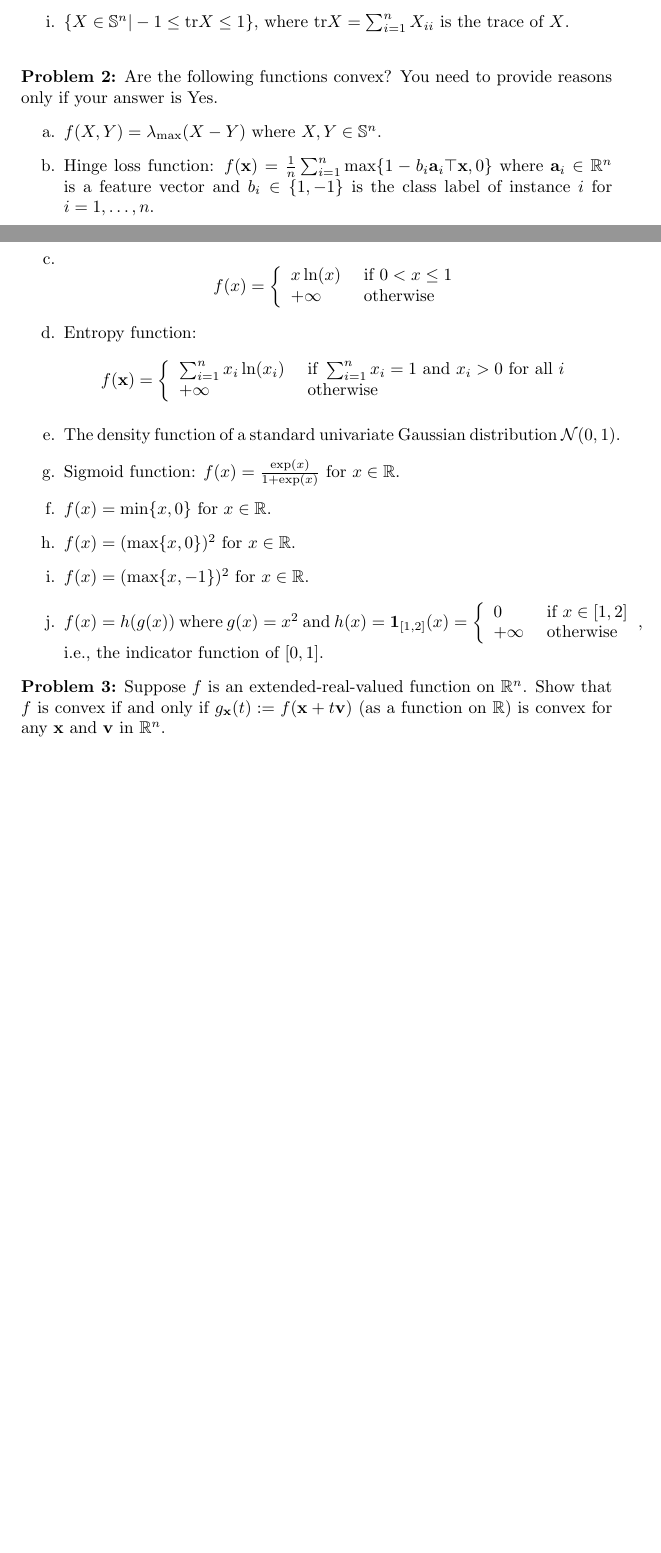
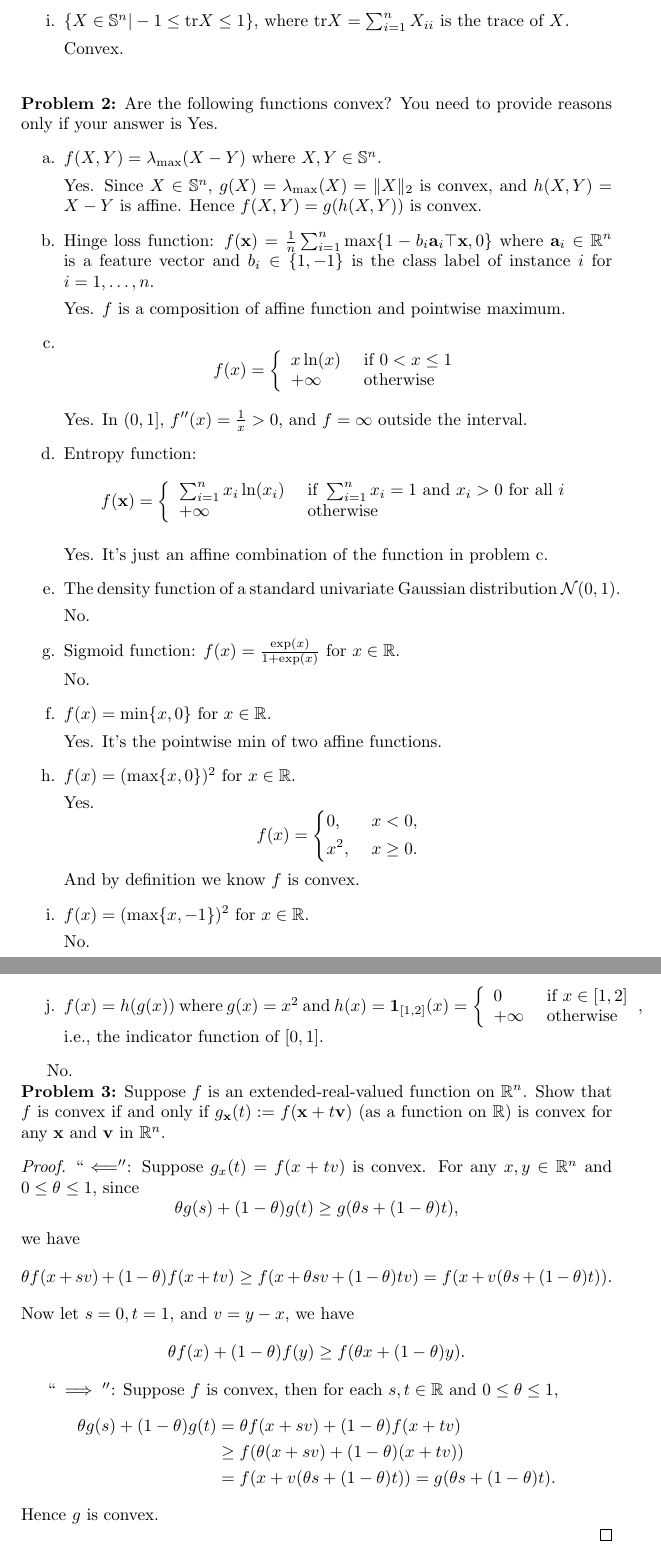
Before and after one commit to Orcuslc/Courses-2019, a LaTeX problem sheet (Convex optimization/Homework 1/Homework1.tex): two parts of pages 1 and 2 of 2 before the commit and two parts of pages 2 and 3 of 3 after it, joined at a grey line, cut so that both start at the same text, the shorter picture padded with empty space. Compiled offline with pdfLaTeX.

Commit message:
finished homework 1

```diff
--- a/Convex optimization/Homework 1/Homework1.tex
+++ b/Convex optimization/Homework 1/Homework1.tex
@@ -53,10 +65,17 @@
+	Convex.
 \end{enumerate}
 \bigskip
 
 \noindent\textbf{Problem 2:} Are the following functions convex? You need to provide reasons only if your answer is Yes.
 \begin{enumerate}
 \item[a.] $f(X,Y)=\lambda_{\max}(X-Y)$ where $X,Y\in\mathbb{S}^n$.
+
+Yes. Since $X\in\mathbb{S}^n $, $ g(X) = \lambda_{\max}(X) = \lVert X\rVert_2 $ is convex, and $h(X, Y) = X-Y$ is affine. Hence $f(X, Y) = g(h(X, Y))$ is convex.
+
 \item[b.] Hinge loss function: $f(\bx)=\frac{1}{n}\sum_{i=1}^n\max\{1-b_i\ba_i\top \bx,0\}$ where $\ba_i\in\mathbb{R}^n$ is a feature vector and $b_i\in\{1,-1\}$ is the class label of instance $i$ for $i=1,\dots,n$.
+
+Yes. $f$ is a composition of affine function and pointwise maximum.
+
 \item[c.]
 $$
 f(x)=\left\{\begin{array}{ll}
@@ -65,6 +84,9 @@ x\ln(x)&\text{ if }0< x\leq 1\\
 \end{array}
 \right.
 $$
+
+Yes. In $(0, 1]$, $f''(x) = \frac{1}{x} > 0$, and $f = \infty $ outside the interval.
+
 \item[d.] Entropy function:
 $$
 f(\bx)=
@@ -75,17 +97,74 @@ f(\bx)=
 \end{array}
 \right.
 $$
+
+Yes. It's just an affine combination of the function in problem c.
+
 \item[e.] The density function of a standard univariate Gaussian distribution $\mathcal{N}(0,1)$.
+
+No.
+
 \item[g.] Sigmoid function: $f(x)=\frac{\exp(x)}{1+\exp(x)}$ for $x\in\mathbb{R}$.
+
+No.
+
 \item[f.] $f(x)=\min\{x,0\}$ for $x\in\mathbb{R}$.
+
+Yes. It's the pointwise min of two affine functions.
+
 \item[h.] $f(x)=(\max\{x,0\})^2$ for $x\in\mathbb{R}$.
+
+Yes.
+$$
+f(x) = \left\{
+\begin{aligned}
+&0, &\ x < 0, \\
+&x^2, &\ x \ge 0.
+\end{aligned}
+\right.
+$$
+And by definition we know $f$ is convex.
+
 \item[i.] $f(x)=(\max\{x,-1\})^2$ for $x\in\mathbb{R}$.
+
+No.
+
 \item[j.] $f(x)=h(g(x))$ where $g(x)=x^2$ and $h(x)=\mathbf{1}_{[1,2]}(x)=\left\{\begin{array}{ll}0&\text{ if }x\in[1,2]\\+\infty&\text{ otherwise}\end{array}\right.$, i.e., the indicator function of $[0,1]$.
 \end{enumerate}
+
+No.
+
 
 \noindent\textbf{Problem 3:} Suppose $f$ is an extended-real-valued function on $\mathbb{R}^n$.
 Show that $f$ is convex if and only if $g_{\bx}(t):=f(\bx+t\bv)$ (as a function on $\mathbb R$) is convex for any $\bx$ and $\bv$ in $\mathbb{R}^n$.
 
+\begin{proof}
+$``\Longleftarrow''$:
+Suppose $g_x(t) = f(x+tv) $ is convex. For any $x, y \in\mathbb{R}^n $ and $0\le \theta\le 1$, since
+$$
+\theta g(s) + (1-\theta)g(t) \ge g(\theta s + (1-\theta)t),
+$$
+we have
+$$
+\theta f(x+sv) + (1-\theta) f(x+tv) \ge f(x+\theta sv+(1-\theta)tv) = f(x+v(\theta s+ (1-\theta)t)).
+$$
+Now let $s = 0, t = 1$, and $v = y-x$, we have
+$$
+\theta f(x) + (1-\theta)f(y) \ge f(\theta x + (1-\theta)y).
+$$
 
 
+$``\implies''$:
+Suppose $f$ is convex, then for each $s, t  \in\mathbb{R} $ and $0\le \theta \le 1$,
+$$
+\begin{aligned}
+\theta g(s) + (1-\theta)g(t) &= \theta f(x+sv) + (1-\theta) f(x+tv) \\
+&\ge f(\theta(x+sv)+(1-\theta)(x+tv)) \\
+&=f(x+v(\theta s+ (1-\theta)t)) = g(\theta s+ (1-\theta)t).
+\end{aligned}
+$$
+Hence $g$ is convex.
+
+\end{proof}
+
 \end{document}
```
Also changed, not shown: Convex optimization/Homework 1/Homework1.pdf, Convex optimization/Homework 1/Homework1.tex (16 more changed lines).
